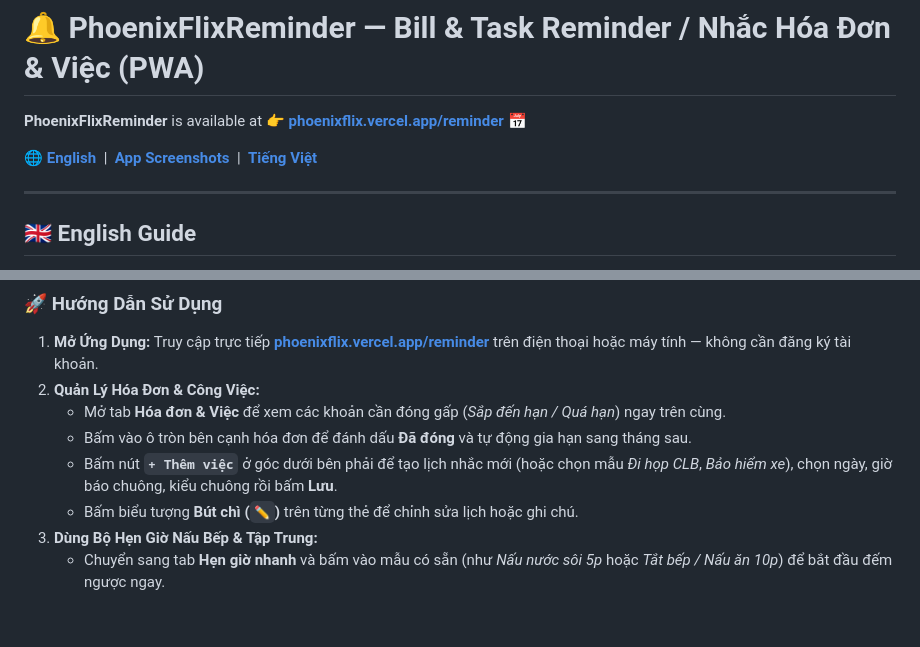
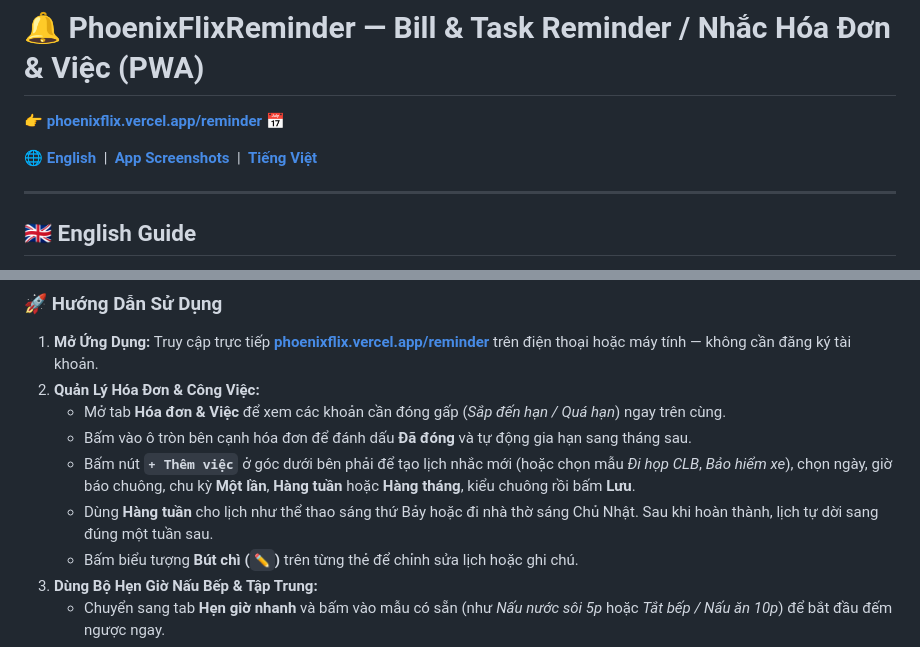
Before and after one commit to PhoenixWeaver/BT-utility-tools-demo, a Markdown page: README_reminder.md, 2 parts joined by grey strips. Drawn GitHub-style; blank space fills up the shorter version.

```diff
--- a/README_reminder.md
+++ b/README_reminder.md
@@ -1,4 +1,4 @@
 # 🔔 PhoenixFlixReminder — Bill & Task Reminder / Nhắc Hóa Đơn & Việc (PWA)
 
-**PhoenixFlixReminder** is available at 👉 **[phoenixflix.vercel.app/reminder](https://phoenixflix.vercel.app/reminder)** 📅
+👉 **[phoenixflix.vercel.app/reminder](https://phoenixflix.vercel.app/reminder)** 📅
 
@@ -118,7 +131,8 @@ Từ một công cụ nhỏ dành cho mẹ, ứng dụng có thể hữu ích ch
 2. **Quản Lý Hóa Đơn & Công Việc:**
    - Mở tab **Hóa đơn & Việc** để xem các khoản cần đóng gấp (*Sắp đến hạn / Quá hạn*) ngay trên cùng.
    - Bấm vào ô tròn bên cạnh hóa đơn để đánh dấu **Đã đóng** và tự động gia hạn sang tháng sau.
-   - Bấm nút **`+ Thêm việc`** ở góc dưới bên phải để tạo lịch nhắc mới (hoặc chọn mẫu *Đi họp CLB*, *Bảo hiểm xe*), chọn ngày, giờ báo chuông, kiểu chuông rồi bấm **Lưu**.
+   - Bấm nút **`+ Thêm việc`** ở góc dưới bên phải để tạo lịch nhắc mới (hoặc chọn mẫu *Đi họp CLB*, *Bảo hiểm xe*), chọn ngày, giờ báo chuông, chu kỳ **Một lần**, **Hàng tuần** hoặc **Hàng tháng**, kiểu chuông rồi bấm **Lưu**.
+   - Dùng **Hàng tuần** cho lịch như thể thao sáng thứ Bảy hoặc đi nhà thờ sáng Chủ Nhật. Sau khi hoàn thành, lịch tự dời sang đúng một tuần sau.
    - Bấm biểu tượng **Bút chì (`✏️`)** trên từng thẻ để chỉnh sửa lịch hoặc ghi chú.
 3. **Dùng Bộ Hẹn Giờ Nấu Bếp & Tập Trung:**
    - Chuyển sang tab **Hẹn giờ nhanh** và bấm vào mẫu có sẵn (như *Nấu nước sôi 5p* hoặc *Tắt bếp / Nấu ăn 10p*) để bắt đầu đếm ngược ngay.
```
Also changed, not shown: other parts of README_reminder.md (+28 -17 lines), images/reminder_AddingSchedule.jpg, 1 other file.
